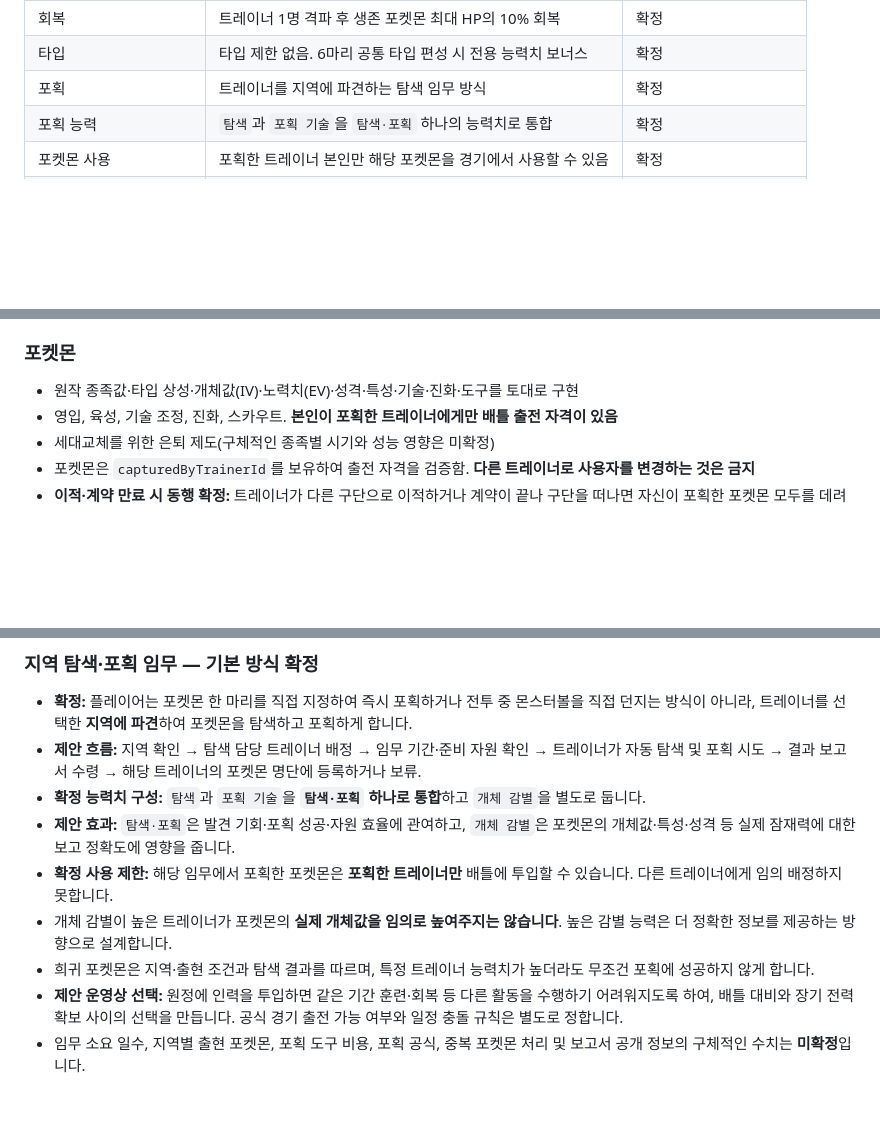
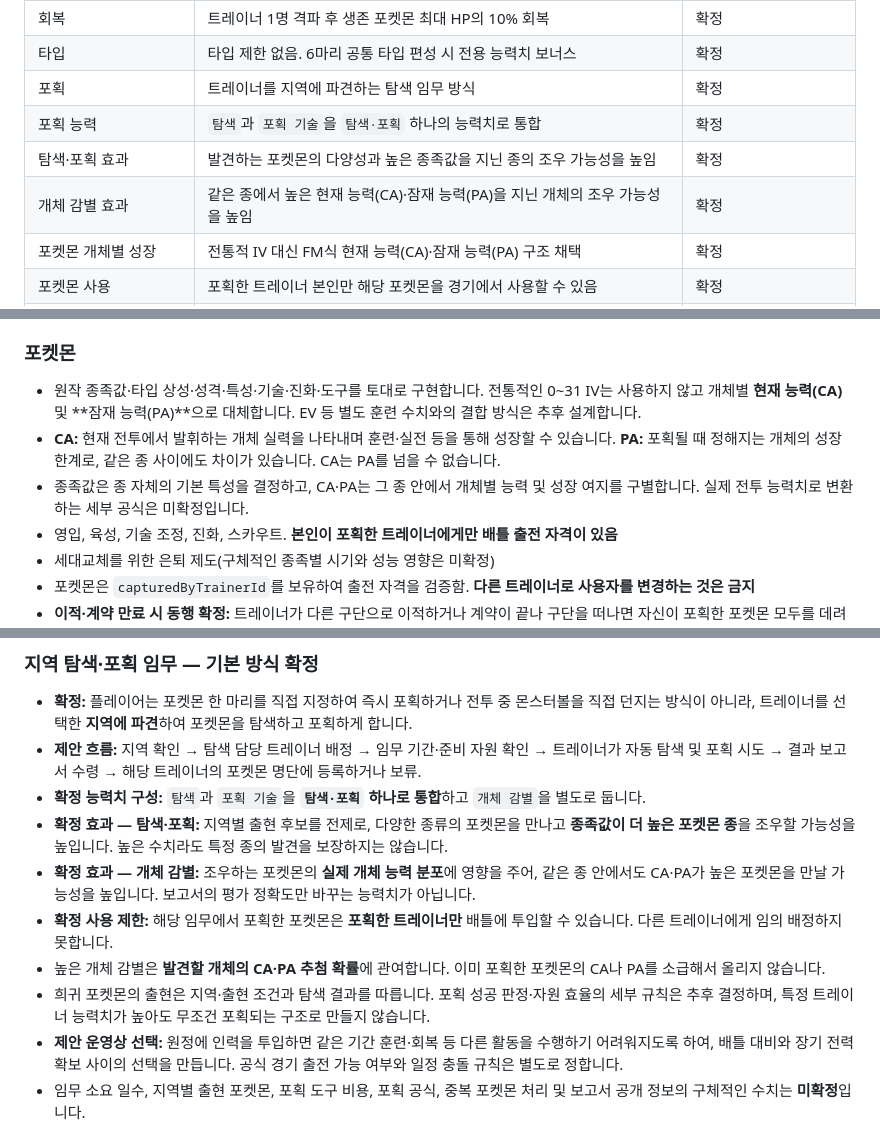
Before and after one commit to cuteu2474-a11y/pokemon-trainer-league-manager, a Markdown page: docs/GAME_DESIGN.md, 3 parts joined by grey strips. Rendered like a GitHub page; blank space fills up the shorter version.

Commit message:
docs: FM식 CA·PA 및 탐색·포획·개체 감별 능력 정의

```diff
--- a/docs/GAME_DESIGN.md
+++ b/docs/GAME_DESIGN.md
@@ -25,6 +25,9 @@
 | 타입 | 타입 제한 없음. 6마리 공통 타입 편성 시 전용 능력치 보너스 | 확정 |
 | 포획 | 트레이너를 지역에 파견하는 탐색 임무 방식 | 확정 |
 | 포획 능력 | `탐색`과 `포획 기술`을 `탐색·포획` 하나의 능력치로 통합 | 확정 |
+| 탐색·포획 효과 | 발견하는 포켓몬의 다양성과 높은 종족값을 지닌 종의 조우 가능성을 높임 | 확정 |
+| 개체 감별 효과 | 같은 종에서 높은 현재 능력(CA)·잠재 능력(PA)을 지닌 개체의 조우 가능성을 높임 | 확정 |
+| 포켓몬 개체별 성장 | 전통적 IV 대신 FM식 현재 능력(CA)·잠재 능력(PA) 구조 채택 | 확정 |
 | 포켓몬 사용 | 포획한 트레이너 본인만 해당 포켓몬을 경기에서 사용할 수 있음 | 확정 |
 | 이적·계약 종료 시 포켓몬 | 트레이너가 구단을 떠나면 본인이 포획한 포켓몬 모두 동행 | 확정 |
 | 트레이너 선플 | FM식 선호 플레이를 도입하며 목록·획득·중복 규칙은 설계 중 | 도입 방향 확정, 세부 제안 |
@@ -85,7 +88,9 @@
 
 ### 포켓몬
 
-- 원작 종족값·타입 상성·개체값(IV)·노력치(EV)·성격·특성·기술·진화·도구를 토대로 구현
+- 원작 종족값·타입 상성·성격·특성·기술·진화·도구를 토대로 구현합니다. 전통적인 0~31 IV는 사용하지 않고 개체별 **현재 능력(CA)** 및 **잠재 능력(PA)**으로 대체합니다. EV 등 별도 훈련 수치와의 결합 방식은 추후 설계합니다.
+- **CA:** 현재 전투에서 발휘하는 개체 실력을 나타내며 훈련·실전 등을 통해 성장할 수 있습니다. **PA:** 포획될 때 정해지는 개체의 성장 한계로, 같은 종 사이에도 차이가 있습니다. CA는 PA를 넘을 수 없습니다.
+- 종족값은 종 자체의 기본 특성을 결정하고, CA·PA는 그 종 안에서 개체별 능력 및 성장 여지를 구별합니다. 실제 전투 능력치로 변환하는 세부 공식은 미확정입니다.
 - 영입, 육성, 기술 조정, 진화, 스카우트. **본인이 포획한 트레이너에게만 배틀 출전 자격이 있음**
 - 세대교체를 위한 은퇴 제도(구체적인 종족별 시기와 성능 영향은 미확정)
 - 포켓몬은 `capturedByTrainerId`를 보유하여 출전 자격을 검증함. **다른 트레이너로 사용자를 변경하는 것은 금지**
@@ -97,10 +102,11 @@
 - **확정:** 플레이어는 포켓몬 한 마리를 직접 지정하여 즉시 포획하거나 전투 중 몬스터볼을 직접 던지는 방식이 아니라, 트레이너를 선택한 **지역에 파견**하여 포켓몬을 탐색하고 포획하게 합니다.
 - **제안 흐름:** 지역 확인 → 탐색 담당 트레이너 배정 → 임무 기간·준비 자원 확인 → 트레이너가 자동 탐색 및 포획 시도 → 결과 보고서 수령 → 해당 트레이너의 포켓몬 명단에 등록하거나 보류.
 - **확정 능력치 구성:** `탐색`과 `포획 기술`을 **`탐색·포획` 하나로 통합**하고 `개체 감별`을 별도로 둡니다.
-- **제안 효과:** `탐색·포획`은 발견 기회·포획 성공·자원 효율에 관여하고, `개체 감별`은 포켓몬의 개체값·특성·성격 등 실제 잠재력에 대한 보고 정확도에 영향을 줍니다.
+- **확정 효과 — 탐색·포획:** 지역별 출현 후보를 전제로, 다양한 종류의 포켓몬을 만나고 **종족값이 더 높은 포켓몬 종**을 조우할 가능성을 높입니다. 높은 수치라도 특정 종의 발견을 보장하지는 않습니다.
+- **확정 효과 — 개체 감별:** 조우하는 포켓몬의 **실제 개체 능력 분포**에 영향을 주어, 같은 종 안에서도 CA·PA가 높은 포켓몬을 만날 가능성을 높입니다. 보고서의 평가 정확도만 바꾸는 능력치가 아닙니다.
 - **확정 사용 제한:** 해당 임무에서 포획한 포켓몬은 **포획한 트레이너만** 배틀에 투입할 수 있습니다. 다른 트레이너에게 임의 배정하지 못합니다.
-- 개체 감별이 높은 트레이너가 포켓몬의 **실제 개체값을 임의로 높여주지는 않습니다**. 높은 감별 능력은 더 정확한 정보를 제공하는 방향으로 설계합니다.
-- 희귀 포켓몬은 지역·출현 조건과 탐색 결과를 따르며, 특정 트레이너 능력치가 높더라도 무조건 포획에 성공하지 않게 합니다.
+- 높은 개체 감별은 **발견할 개체의 CA·PA 추첨 확률**에 관여합니다. 이미 포획한 포켓몬의 CA나 PA를 소급해서 올리지 않습니다.
+- 희귀 포켓몬의 출현은 지역·출현 조건과 탐색 결과를 따릅니다. 포획 성공 판정·자원 효율의 세부 규칙은 추후 결정하며, 특정 트레이너 능력치가 높아도 무조건 포획되는 구조로 만들지 않습니다.
 - **제안 운영상 선택:** 원정에 인력을 투입하면 같은 기간 훈련·회복 등 다른 활동을 수행하기 어려워지도록 하여, 배틀 대비와 장기 전력 확보 사이의 선택을 만듭니다. 공식 경기 출전 가능 여부와 일정 충돌 규칙은 별도로 정합니다.
 - 임무 소요 일수, 지역별 출현 포켓몬, 포획 도구 비용, 포획 공식, 중복 포켓몬 처리 및 보고서 공개 정보의 구체적인 수치는 **미확정**입니다.
 
```
Also changed, not shown: other parts of docs/GAME_DESIGN.md (+2 -1 lines).
